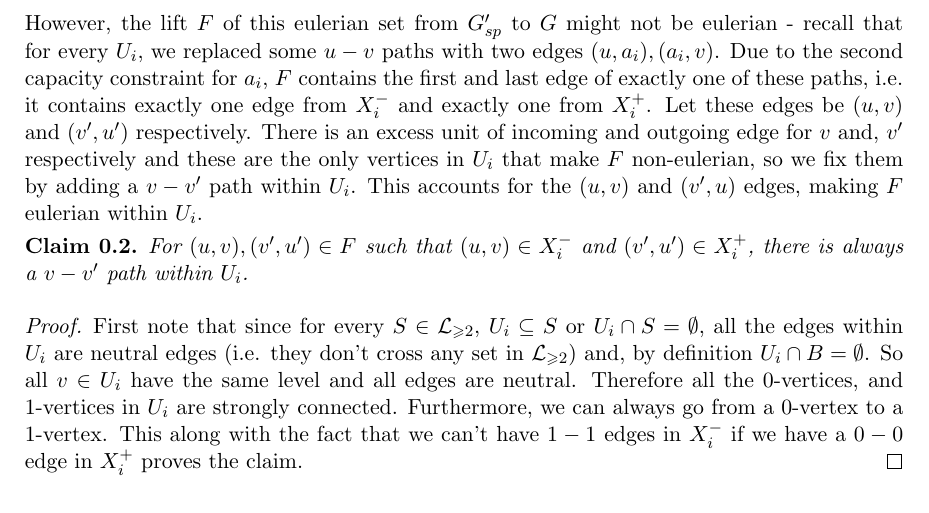
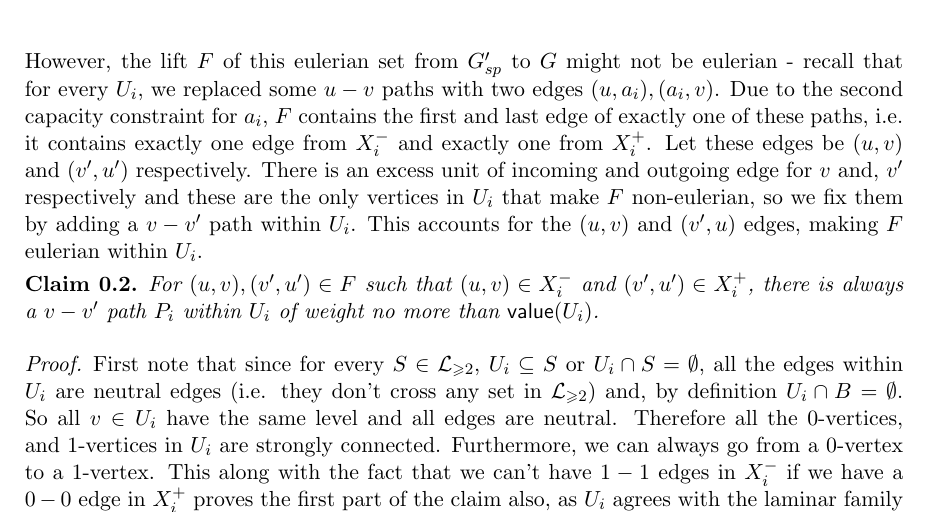
Before and after one commit to hXtreme/ATSP, a LaTeX document (P6.tex): part of page 6 of 7 before the commit and part of page 6 of 6 after it, cut so that both start at the same text. Compiled offline with pdfLaTeX.

Commit message:
Merge two claims

```diff
--- a/P6.tex
+++ b/P6.tex
@@ -223,18 +223,13 @@
 		Let these edges be $(u,v)$ and $(v',u')$ respectively. There is an excess unit of incoming and outgoing edge for $v$ and, $v'$ respectively and these are the only vertices in $U_i$ that make $F$ non-eulerian, so we fix them by adding a $v-v'$ path within $U_i$. This accounts for the $(u,v)$ and $(v',u
 		)$ edges, making $F$ eulerian within $U_i$.\vspace{1mm}
 		\begin{claim}
-			For $(u,v),(v',u')\in F$ such that $(u,v)\in X^-_i$ and $(v',u')\in X^+_i$, there is always a $v-v'$ path within $U_i$.\label{claim:7:uvpath}
+			For $(u,v),(v',u')\in F$ such that $(u,v)\in X^-_i$ and $(v',u')\in X^+_i$, there is always a $v-v'$ path $P_i$ within $U_i$ of weight no more than $\val(U_i)$.\label{claim:7:uvpath}
 		\end{claim}
 		\begin{proof}
 			First note that since for every $S\in \lamNS$, $U_i\subseteq S$ or $U_i\cap S = \emptyset$, all the edges within $U_i$ are neutral edges (i.e. they don't cross any set in $\lamNS$) and, by definition $U_i \cap B = \emptyset$.
 			So all $v \in U_i$ have the same level and all edges are neutral.
-			Therefore all the $0$-vertices, and $1$-vertices in $U_i$ are strongly connected. Furthermore, we can always go from a $0$-vertex to a $1$-vertex. This along with the fact that we can't have $1-1$ edges in $X_i^-$ if we have a $0-0$ edge in $X_i^+$ proves the claim.
+			Therefore all the $0$-vertices, and $1$-vertices in $U_i$ are strongly connected. Furthermore, we can always go from a $0$-vertex to a $1$-vertex. This along with the fact that we can't have $1-1$ edges in $X_i^-$ if we have a $0-0$ edge in $X_i^+$ proves the first part of the claim also, as $U_i$ agrees with the laminar family $w(P_i) \leqslant \val(U_i)$ follows directly from \hyperref[lemm:2:D-val]{lemma \ref{lemm:2:D-val}}.\\
 		\end{proof}
-
-		\begin{claim}
-			For any $U_i$, let $P_i$ be the $v - v'$ path from \hyperref[claim:7:uvpath]{claim \ref{claim:7:uvpath}} then, $w(P_i) \leqslant \val(U_i)$.
-		\end{claim}
-		As $U_i$ agrees with the laminar family the claim follows directly from \hyperref[lemm:2:D-val]{lemma \ref{lemm:2:D-val}}.\\
 
 		\begin{claim}
 			$w(F) \leqslant 3\cdot\val(\calI)$
```
